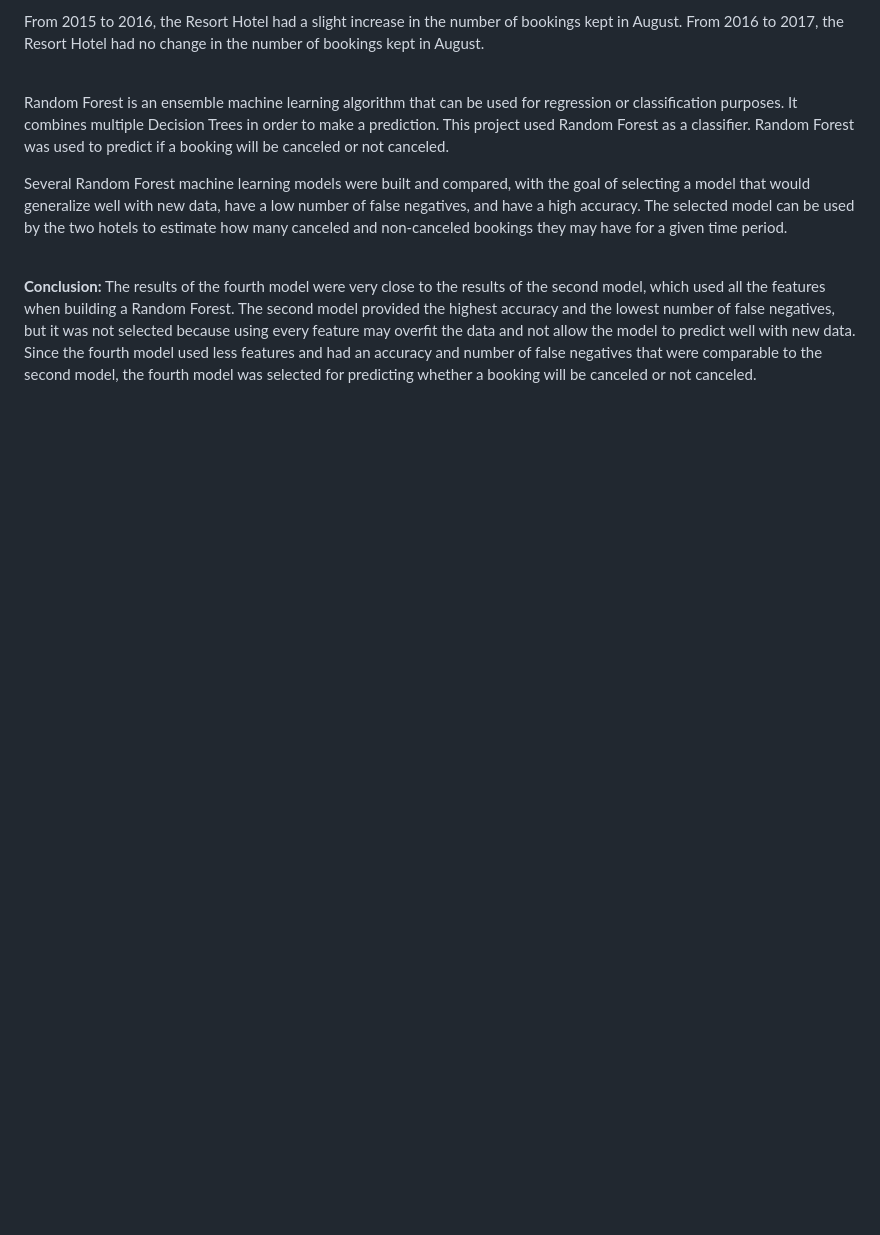
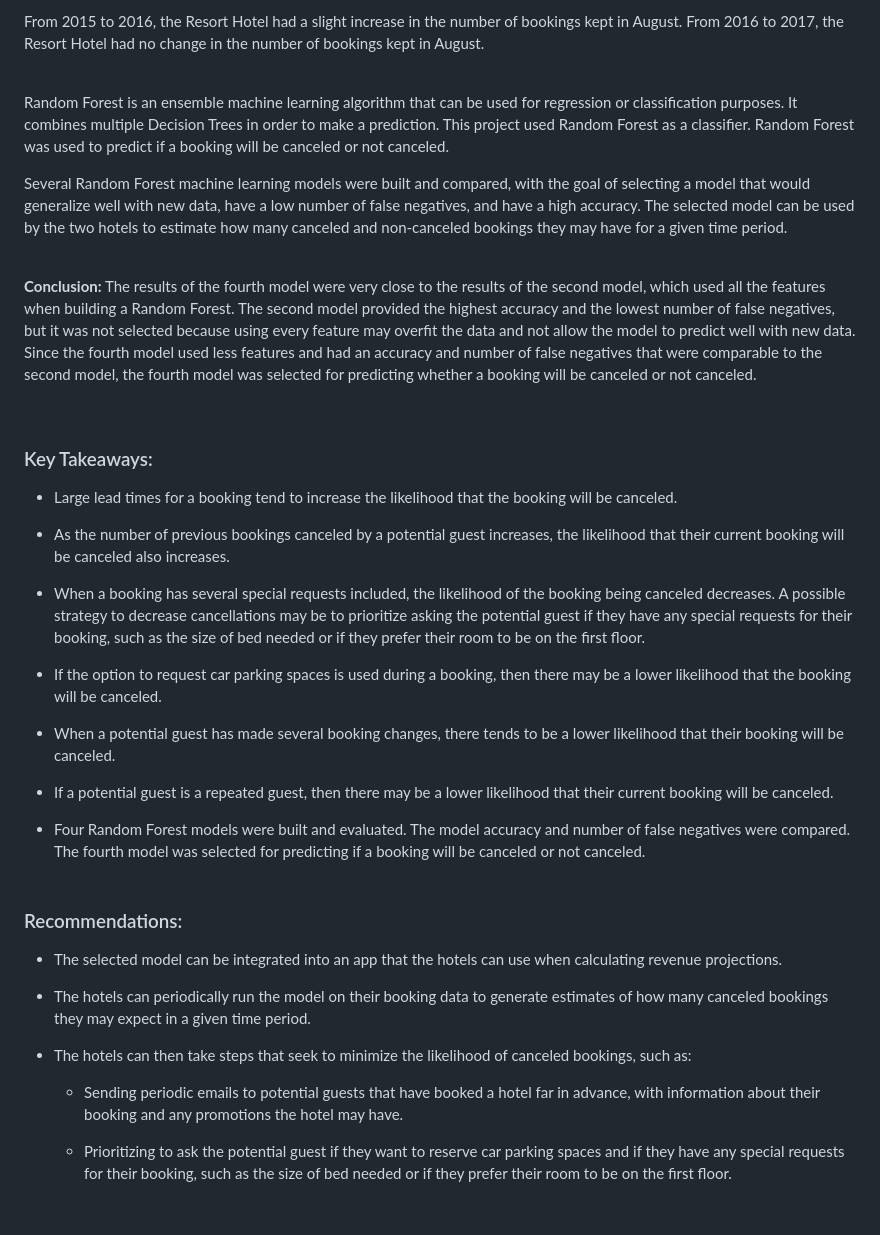
Before and after one commit to eric5412/Business-Analysis-of-Hotel-Bookings, a Markdown page: README.md, the part around the change. GitHub-like rendering; blank space fills up the shorter version.

```diff
--- a/README.md
+++ b/README.md
@@ -108,3 +108,54 @@ model was selected for predicting whether a booking will be canceled or
 not canceled.
 
 <br>
+
+### Key Takeaways:
+
+- Large lead times for a booking tend to increase the likelihood that
+  the booking will be canceled.
+
+- As the number of previous bookings canceled by a potential guest
+  increases, the likelihood that their current booking will be canceled
+  also increases.
+
+- When a booking has several special requests included, the likelihood
+  of the booking being canceled decreases. A possible strategy to
+  decrease cancellations may be to prioritize asking the potential guest
+  if they have any special requests for their booking, such as the size
+  of bed needed or if they prefer their room to be on the first floor.
+
+- If the option to request car parking spaces is used during a booking,
+  then there may be a lower likelihood that the booking will be
+  canceled.
+
+- When a potential guest has made several booking changes, there tends
+  to be a lower likelihood that their booking will be canceled.
+
+- If a potential guest is a repeated guest, then there may be a lower
+  likelihood that their current booking will be canceled.
+
+- Four Random Forest models were built and evaluated. The model accuracy
+  and number of false negatives were compared. The fourth model was
+  selected for predicting if a booking will be canceled or not canceled.
+  <br> <br>
+
+### Recommendations:
+
+- The selected model can be integrated into an app that the hotels can
+  use when calculating revenue projections.
+
+- The hotels can periodically run the model on their booking data to
+  generate estimates of how many canceled bookings they may expect in a
+  given time period.
+
+- The hotels can then take steps that seek to minimize the likelihood of
+  canceled bookings, such as:
+
+  - Sending periodic emails to potential guests that have booked a hotel
+    far in advance, with information about their booking and any
+    promotions the hotel may have.
+
+  - Prioritizing to ask the potential guest if they want to reserve car
+    parking spaces and if they have any special requests for their
+    booking, such as the size of bed needed or if they prefer their room
+    to be on the first floor. <br> <br> <br> <br> <br> <br>
```
